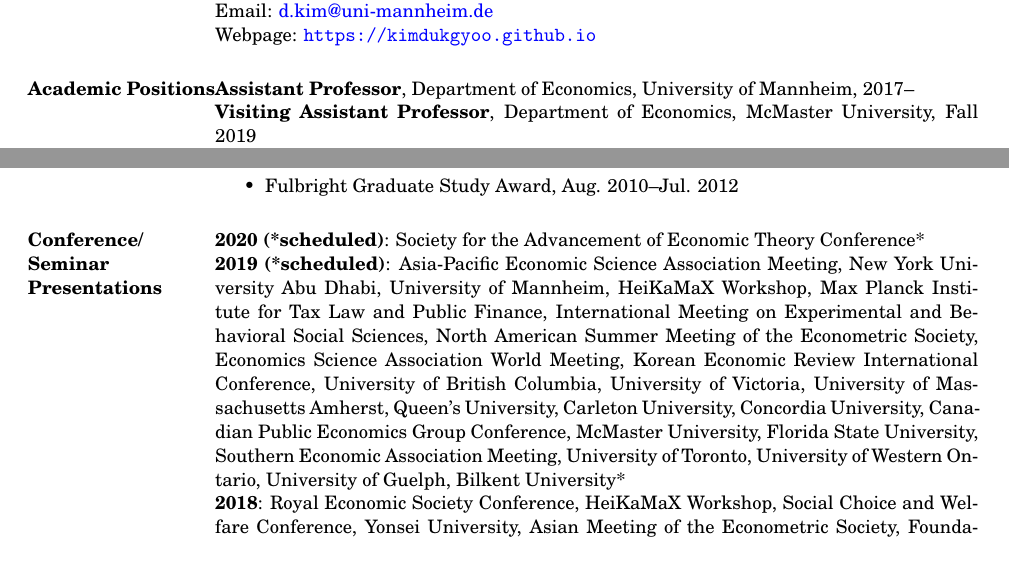
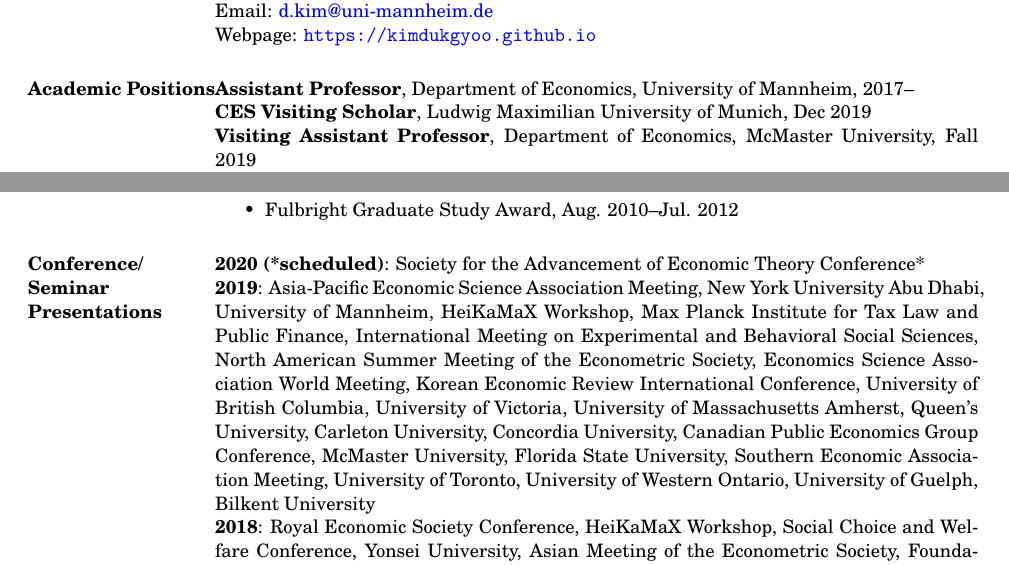
Before and after one commit to kimdukgyoo/kimdukgyoo.github.io, a LaTeX CV (PDFfiles/CV-DukGyooKim.tex): two parts of pages 1 and 2 of 3, joined at a grey line, cut so that both start at the same text. Compiled offline with pdfLaTeX.

Commit message:
Add files via upload

```diff
--- a/PDFfiles/CV-DukGyooKim.tex
+++ b/PDFfiles/CV-DukGyooKim.tex
@@ -23,6 +23,7 @@
 
 \section{Academic Positions}
 \textbf{Assistant Professor}, Department of Economics, University of Mannheim, 2017--\\
+\textbf{CES Visiting Scholar}, Ludwig Maximilian University of Munich, Dec 2019\\
 \textbf{Visiting Assistant Professor}, Department of Economics, McMaster University, Fall 2019\\
 \textbf{Postdoctoral Scholar}, California Institute of Technology, 2015--2017\\
 (* Dan Searle Fellowship in Economics/ Mentor: Thomas R. Palfrey)
@@ -91,7 +92,7 @@
 
 \section{Conference/ Seminar Presentations}
 \textbf{2020 (*scheduled)}: Society for the Advancement of Economic Theory Conference*\\
-\textbf{2019 (*scheduled)}: Asia-Pacific Economic Science Association Meeting, New York University Abu Dhabi, University of Mannheim, HeiKaMaX Workshop, Max Planck Institute for Tax Law and Public Finance, International Meeting on Experimental and Behavioral Social Sciences, North American Summer Meeting of the Econometric Society, Economics Science Association World Meeting, Korean Economic Review International Conference, University of British Columbia, University of Victoria, University of Massachusetts Amherst, Queen's University, Carleton University, Concordia University, Canadian Public Economics Group Conference, McMaster University, Florida State University, Southern Economic Association Meeting, University of Toronto, University of Western Ontario, University of Guelph, Bilkent University*\\
+\textbf{2019}: Asia-Pacific Economic Science Association Meeting, New York University Abu Dhabi, University of Mannheim, HeiKaMaX Workshop, Max Planck Institute for Tax Law and Public Finance, International Meeting on Experimental and Behavioral Social Sciences, North American Summer Meeting of the Econometric Society, Economics Science Association World Meeting, Korean Economic Review International Conference, University of British Columbia, University of Victoria, University of Massachusetts Amherst, Queen's University, Carleton University, Concordia University, Canadian Public Economics Group Conference, McMaster University, Florida State University, Southern Economic Association Meeting, University of Toronto, University of Western Ontario, University of Guelph, Bilkent University\\
 \textbf{2018}: Royal Economic Society Conference, HeiKaMaX Workshop, Social Choice and Welfare Conference, Yonsei University, Asian Meeting of the Econometric Society, Foundations of Risk and Uncertainty Conference, Economic Science Association World Meeting, Stony Brook International Conference on Game Theory, European Association of Law and Economics Conference, Nordic Conference on Behavioral and Experimental Economics, HKUST Experimental Workshop, Edinburgh Business School, HeiKaMaxY Workshop\\
 \textbf{2017}: Max Planck Institute for Tax Law and Public Finance, University of Mannheim, Korea Informational Society Development Institute, Korea Institute of Public Finance, Korea Institute of International Economic Policy, Korea Energy Economics Institute, University of Massachusetts Amherst, Western Political Science Association Conference, Kyung Hee University, SKKU Junior Faculty Research Conference, North American Meeting of the Econometric Society, Western Economics Association International Annual Meetings, Yonsei Young Economists Workshop, KAEA-KIPF Conference, Yonsei University, Midwest Economic Theory Conference, HeiKaMaxY Workshop\\
 \textbf{2016}: Chapman University, Southwest Experimental and Behavioral Economics Workshop Annual Conference, Canadian Economics Association Annual Conference, Caltech, Western Economics Association International Annual Meetings, Sogang University, Seoul National University, KDI School of Public Policy and Management, KAEA-KEA International Conference, Cornell University, Canadian Public Economics Group Conference, North-American ESA Conference, Sonoma State University, Midwest Economic Theory Conference\\
```
Also changed, not shown: PDFfiles/CV-DukGyooKim.pdf.
